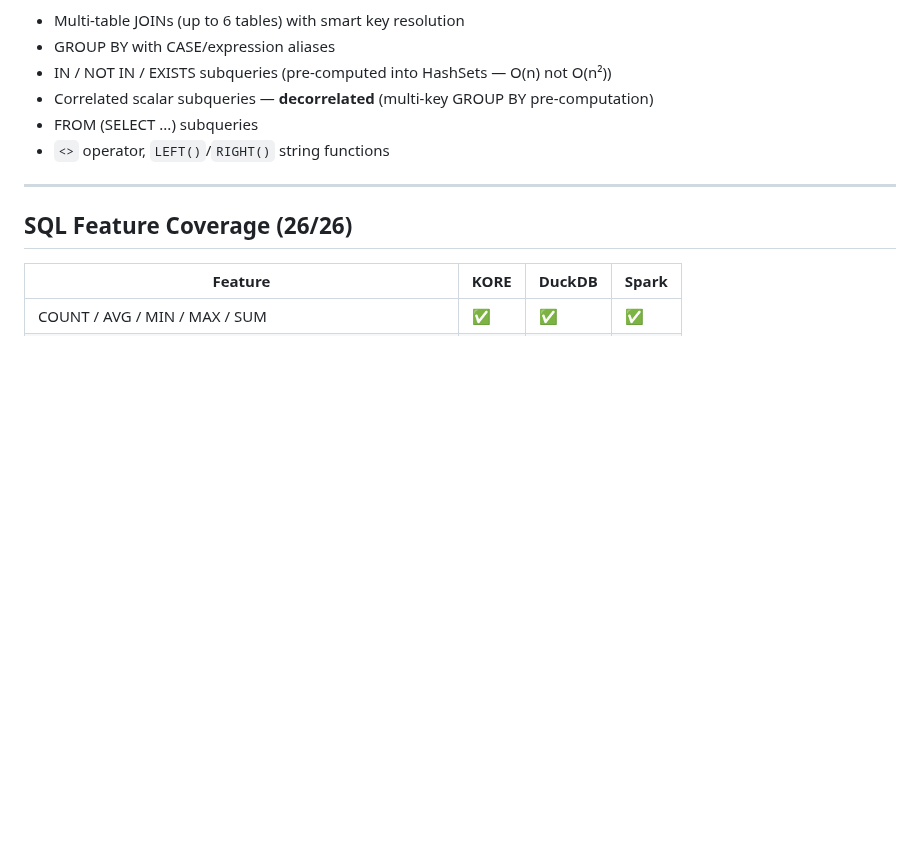
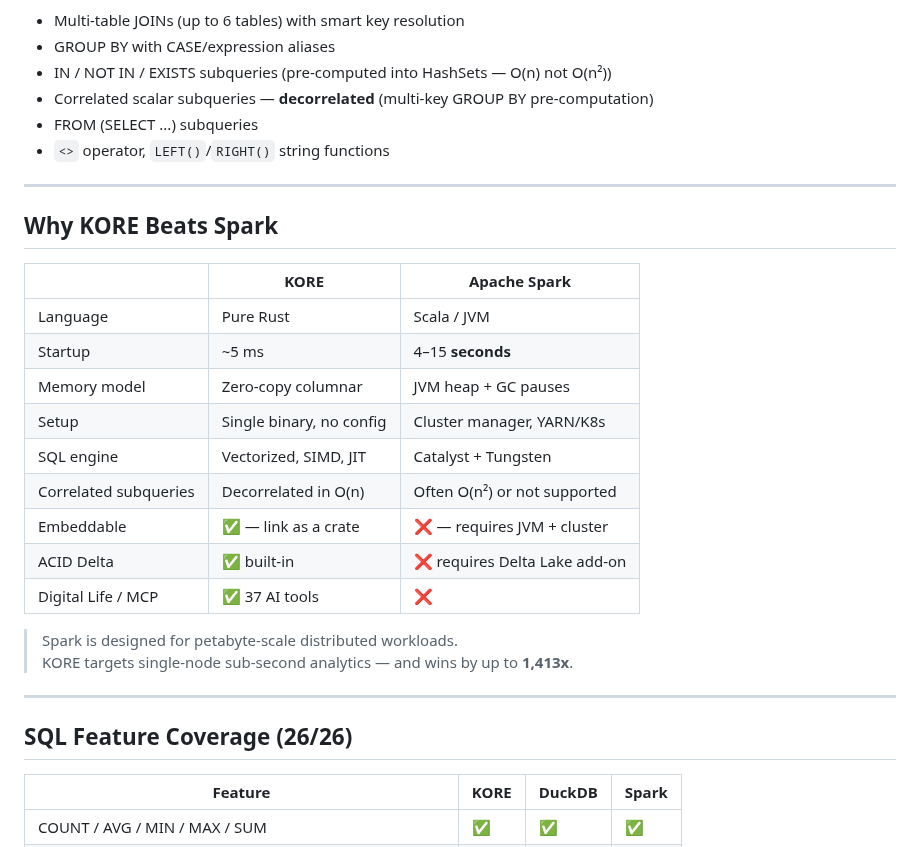
Before and after one commit to arunkatherashala/Kore, a Markdown page: README.md, the part around one of its changes. Rendered like a GitHub page; blank space fills up the shorter version.

```diff
--- a/README.md
+++ b/README.md
@@ -39,6 +66,25 @@ Key SQL engine capabilities proven by TPC-H:
 - Correlated scalar subqueries — **decorrelated** (multi-key GROUP BY pre-computation)
 - FROM (SELECT ...) subqueries
 - `<>` operator, `LEFT()`/`RIGHT()` string functions
+
+---
+
+## Why KORE Beats Spark
+
+| | **KORE** | Apache Spark |
+|---|---|---|
+| Language | Pure Rust | Scala / JVM |
+| Startup | ~5 ms | 4–15 **seconds** |
+| Memory model | Zero-copy columnar | JVM heap + GC pauses |
+| Setup | Single binary, no config | Cluster manager, YARN/K8s |
+| SQL engine | Vectorized, SIMD, JIT | Catalyst + Tungsten |
+| Correlated subqueries | Decorrelated in O(n) | Often O(n²) or not supported |
+| Embeddable | ✅ — link as a crate | ❌ — requires JVM + cluster |
+| ACID Delta | ✅ built-in | ❌ requires Delta Lake add-on |
+| Digital Life / MCP | ✅ 37 AI tools | ❌ |
+
+> Spark is designed for petabyte-scale distributed workloads.
+> KORE targets single-node sub-second analytics — and wins by up to **1,413x**.
 
 ---
 
```
Also changed, not shown: other parts of README.md (+40 -13 lines).
